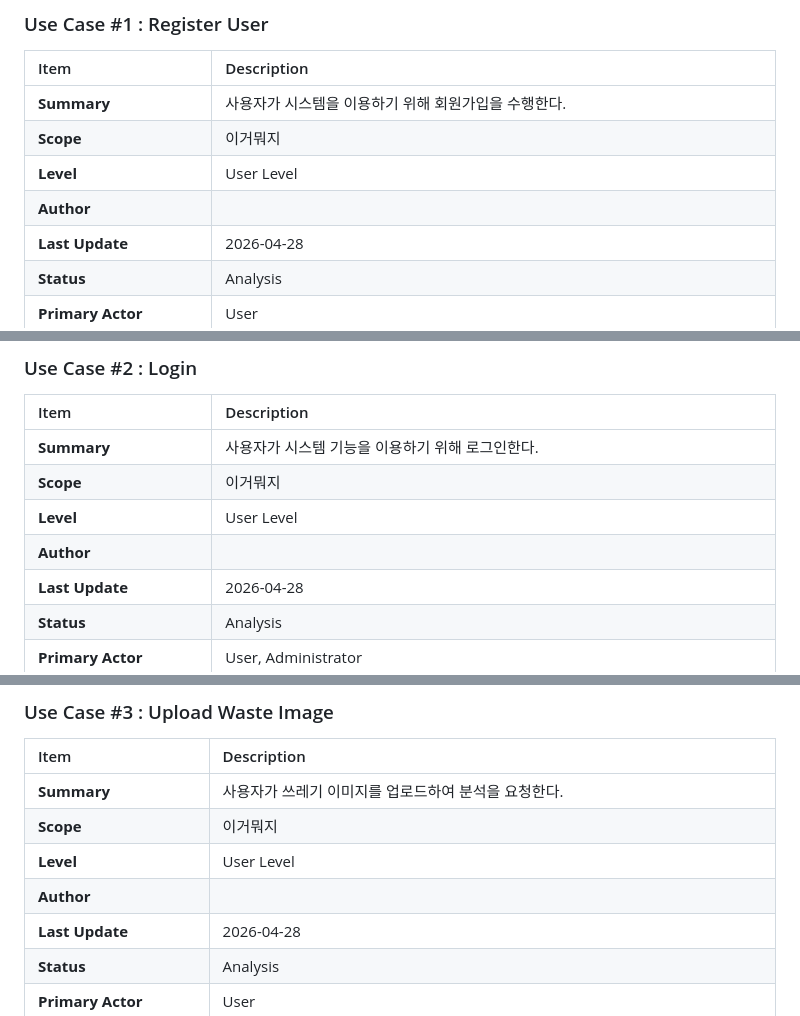
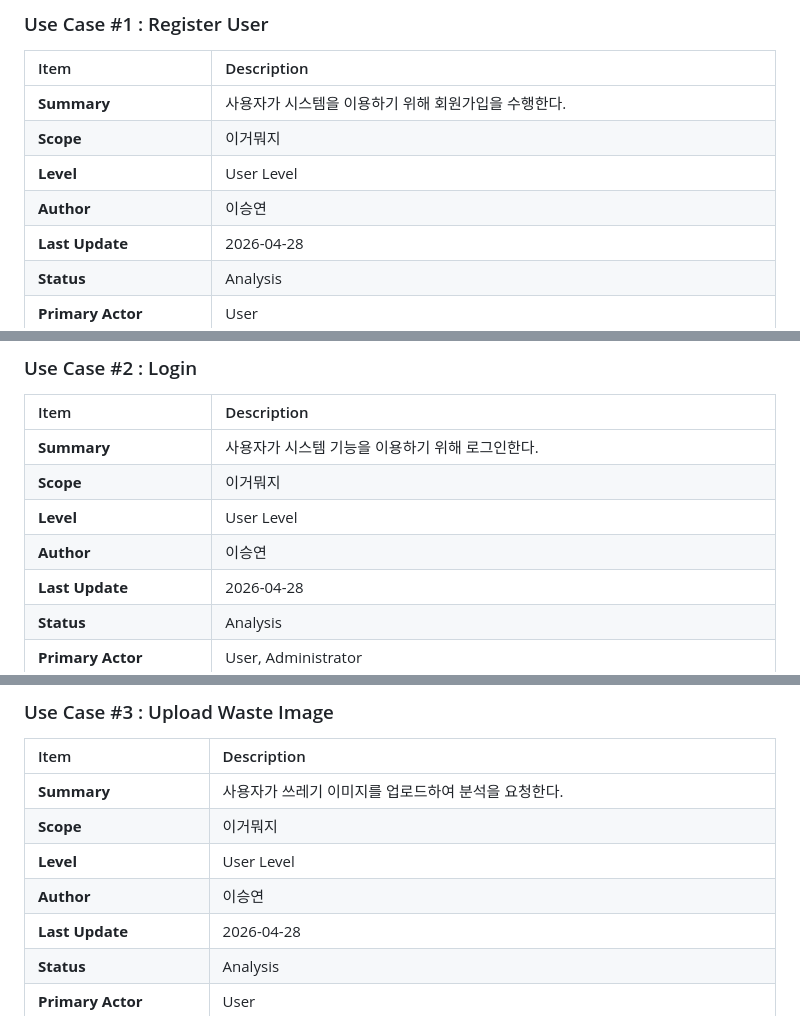
Before and after one commit to tmddus1028/waste_sorting_system, a Markdown page: Analysis/2.Use case analysis.md, 3 parts joined by grey strips. Rendered like a GitHub page.

Commit message:
Add author information to use case analysis

```diff
--- a/Analysis/2.Use case analysis.md
+++ b/Analysis/2.Use case analysis.md
@@ -11,7 +11,7 @@
 | **Summary** | 사용자가 시스템을 이용하기 위해 회원가입을 수행한다. |
 | **Scope** | 이거뭐지 |
 | **Level** | User Level |
-| **Author** |  |
+| **Author** | 이승연 |
 | **Last Update** | 2026-04-28 |
 | **Status** | Analysis |
 | **Primary Actor** | User |
@@ -31,7 +31,7 @@
 | **Summary** | 사용자가 시스템 기능을 이용하기 위해 로그인한다. |
 | **Scope** | 이거뭐지 |
 | **Level** | User Level |
-| **Author** | |
+| **Author** | 이승연 |
 | **Last Update** | 2026-04-28 |
 | **Status** | Analysis |
 | **Primary Actor** | User, Administrator |
@@ -51,7 +51,7 @@
 | **Summary** | 사용자가 쓰레기 이미지를 업로드하여 분석을 요청한다. |
 | **Scope** | 이거뭐지 |
 | **Level** | User Level |
-| **Author** |  |
+| **Author** | 이승연 |
 | **Last Update** | 2026-04-28 |
 | **Status** | Analysis |
 | **Primary Actor** | User |
```
Also changed, not shown: other parts of Analysis/2.Use case analysis.md (+7 -7 lines).
